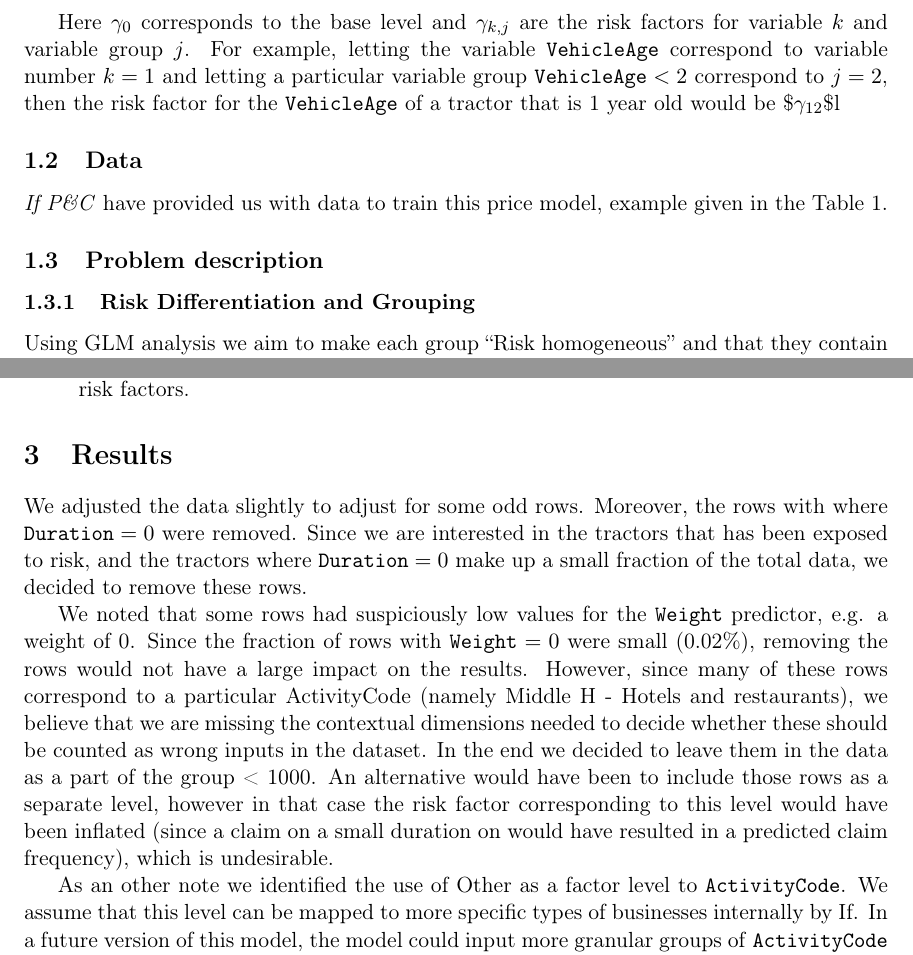
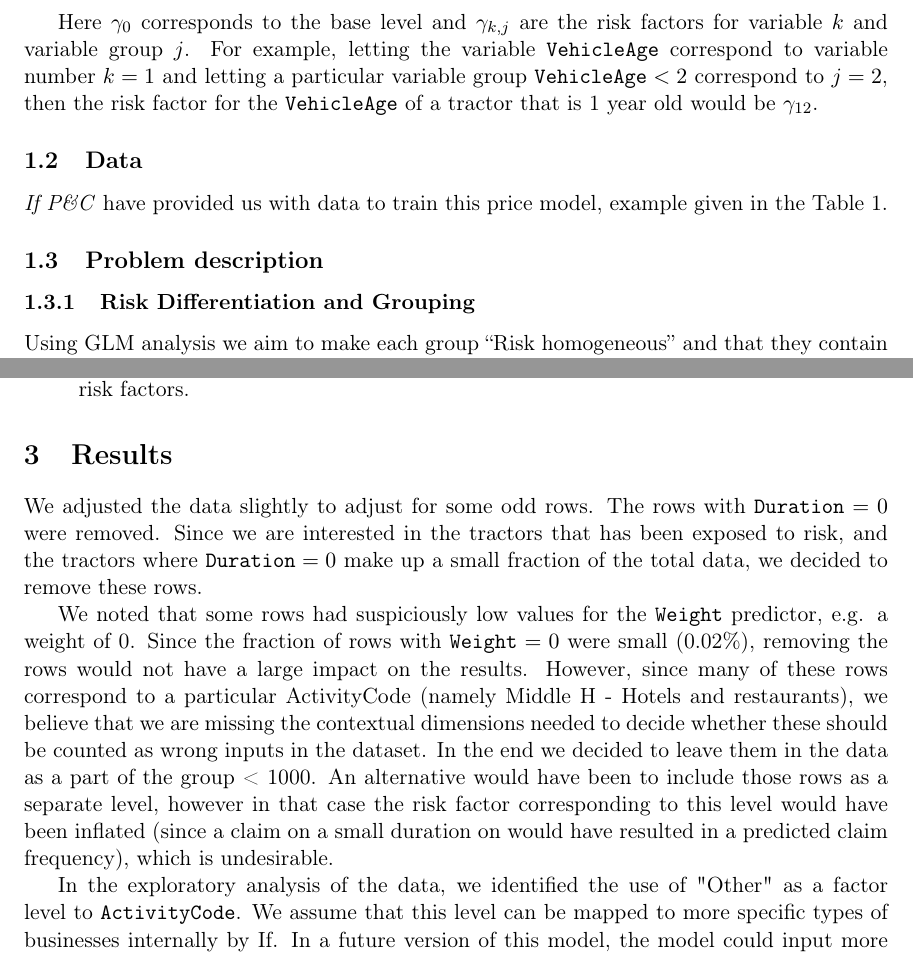
Before and after one commit to itslwg/regtwo, a LaTeX document (docs/SF2930 Project2-LudvigWärnbergGerdin-IsacKarlsson.tex): two parts of pages 3 and 5 of 6, joined at a grey line, cut so that both start at the same text. Compiled offline with pdfLaTeX.

Commit message:
Minor fixes

```diff
--- a/docs/SF2930 Project2-LudvigWärnbergGerdin-IsacKarlsson.tex
+++ b/docs/SF2930 Project2-LudvigWärnbergGerdin-IsacKarlsson.tex
@@ -60,17 +60,17 @@ In southern Europe a few large players have dominated the sales of tractor insur
 project is to create our own tractor tariff. The price \(p_i\) for tariff cell \(i\) is defined as
 
 \begin{equation}
-\label{eq:org35c57d9}
+\label{eq:orgf83f1f4}
   p_i = \gamma_0 \prod_{k = 1}^M \gamma_{k,j}
 \end{equation}
 
 Here \(\gamma_{\text{0}}\) corresponds to the base level and \(\gamma_{k,j}\) are the risk factors for variable \(k\) and
 variable group \(j\). For example, letting the variable \texttt{VehicleAge} correspond to variable
 number \(k = 1\) and letting a particular variable group \(\texttt{VehicleAge} < 2\) correspond to \(j = 2\),
-then the risk factor for the \texttt{VehicleAge} of a tractor that is 1 year old would be \$\(\gamma_{\text{12}}\)\$l
+then the risk factor for the \texttt{VehicleAge} of a tractor that is 1 year old would be \(\gamma_{12}\).
 
 \subsection{Data}
-\label{sec:orgf3e4d02}
+\label{sec:org94bf999}
 
 \emph{If P\&C} have provided us with data to train this price model, example given in the Table 1.
 
@@ -91,9 +91,9 @@ RiskYear & VehicleAge & Weight & Climate & ActivityCode & Duration & NoOfClaims
 \end{table}
 
 \subsection{Problem description}
-\label{sec:orgd94dd07}
+\label{sec:org203659f}
 \subsubsection{Risk Differentiation and Grouping}
-\label{sec:orgb2d8a15}
+\label{sec:orgbefb16a}
 
 Using GLM analysis we aim to make each group “Risk homogeneous” and that they contain enough data to
 get a stable GLM analysis, meanwhile handling imperfections in the dataset.
@@ -186,12 +186,11 @@ base level \(\gamma_0\) by dividing the total expected cost by the sum of all to
 \end{enumerate}
 
 \section{Results}
-\label{sec:org75bcc31}
+\label{sec:orgc277d6e}
 
-We adjusted the data slightly to adjust for some odd rows.
-Moreover, the rows with where \(\texttt{Duration} = 0\) were removed. Since we are interested in the tractors
-that has been exposed to risk, and the tractors where \(\texttt{Duration} = 0\) make up a small fraction
-of the total data, we decided to remove these rows.
+We adjusted the data slightly to adjust for some odd rows. The rows with \(\texttt{Duration} = 0\) were removed.
+Since we are interested in the tractors that has been exposed to risk, and the tractors where
+\(\texttt{Duration} = 0\) make up a small fraction of the total data, we decided to remove these rows.
 
 We noted that some rows had suspiciously low values for the \texttt{Weight} predictor, e.g. a weight of 0.
 Since the fraction of rows with \(\texttt{Weight} = 0\) were small (0.02\%), removing the rows would not have
@@ -203,8 +202,8 @@ group < 1000. An alternative would have been to include those rows as a separate
 corresponding to this level would have been inflated (since a claim on a small duration on would have resulted
 in a predicted claim frequency), which is undesirable.
 
-As an other note we identified the use of Other as a factor level to \texttt{ActivityCode}. We assume that this
-level can be mapped to more specific types of businesses internally by If. In a future version
+In the exploratory analysis of the data, we identified the use of "Other" as a factor level to \texttt{ActivityCode}.
+We assume that this level can be mapped to more specific types of businesses internally by If. In a future version
 of this model, the model could input more granular groups of \texttt{ActivityCode} to potentially improve
 the performance of the model.
 
```
Also changed, not shown: docs/SF2930 Project2-LudvigWärnbergGerdin-IsacKarlsson.pdf, docs/SF2930 Project2-LudvigWärnbergGerdin-IsacKarlsson.tex (40 more changed lines), 2 other files.
